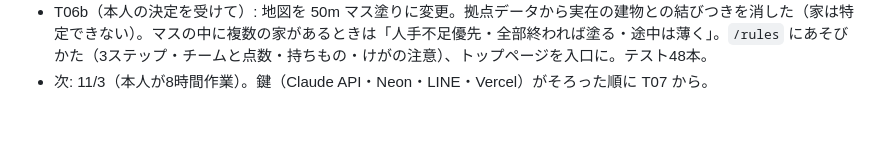
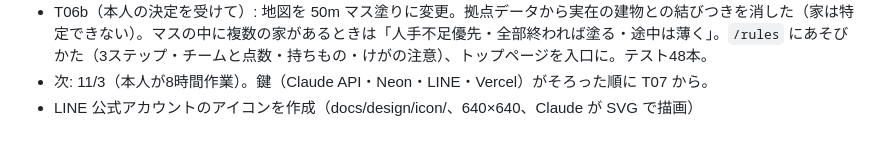
Before and after one commit to to4fu321-lab/SHIMAENA.GO, a Markdown page: docs/devlog.md, the part around the change. GitHub-like rendering.

Commit message:
LINE 公式アカウントのアイコン
- docs/design/icon/icon.svg: カードと同じパステル×ネオンのタッチで、
  耳あてとマフラーのシマエナガ（Claude が SVG で描いたもの）
- icon-640.png: LINE に登録する 640×640 の画像
- icon-preview-circle.png: 丸く切り抜いたときの見え方の確認用

Co-Authored-By: Claude Opus 5.5 <noreply@anthropic.com>
Claude-Session: https://claude.ai/code/session_016s2e48ZFvTMh1FwYXeqaBC

```diff
--- a/docs/devlog.md
+++ b/docs/devlog.md
@@ -60,3 +60,4 @@
 - 次: T07〜（鍵が要る）。
 - T06b（本人の決定を受けて）: 地図を 50m マス塗りに変更。拠点データから実在の建物との結びつきを消した（家は特定できない）。マスの中に複数の家があるときは「人手不足優先・全部終われば塗る・途中は薄く」。`/rules` にあそびかた（3ステップ・チームと点数・持ちもの・けがの注意）、トップページを入口に。テスト48本。
 - 次: 11/3（本人が8時間作業）。鍵（Claude API・Neon・LINE・Vercel）がそろった順に T07 から。
+- LINE 公式アカウントのアイコンを作成（docs/design/icon/、640×640、Claude が SVG で描画）
```
Also changed, not shown: docs/design/icon/icon-640.png (added), docs/design/icon/icon-preview-circle.png (added), 1 other file.
